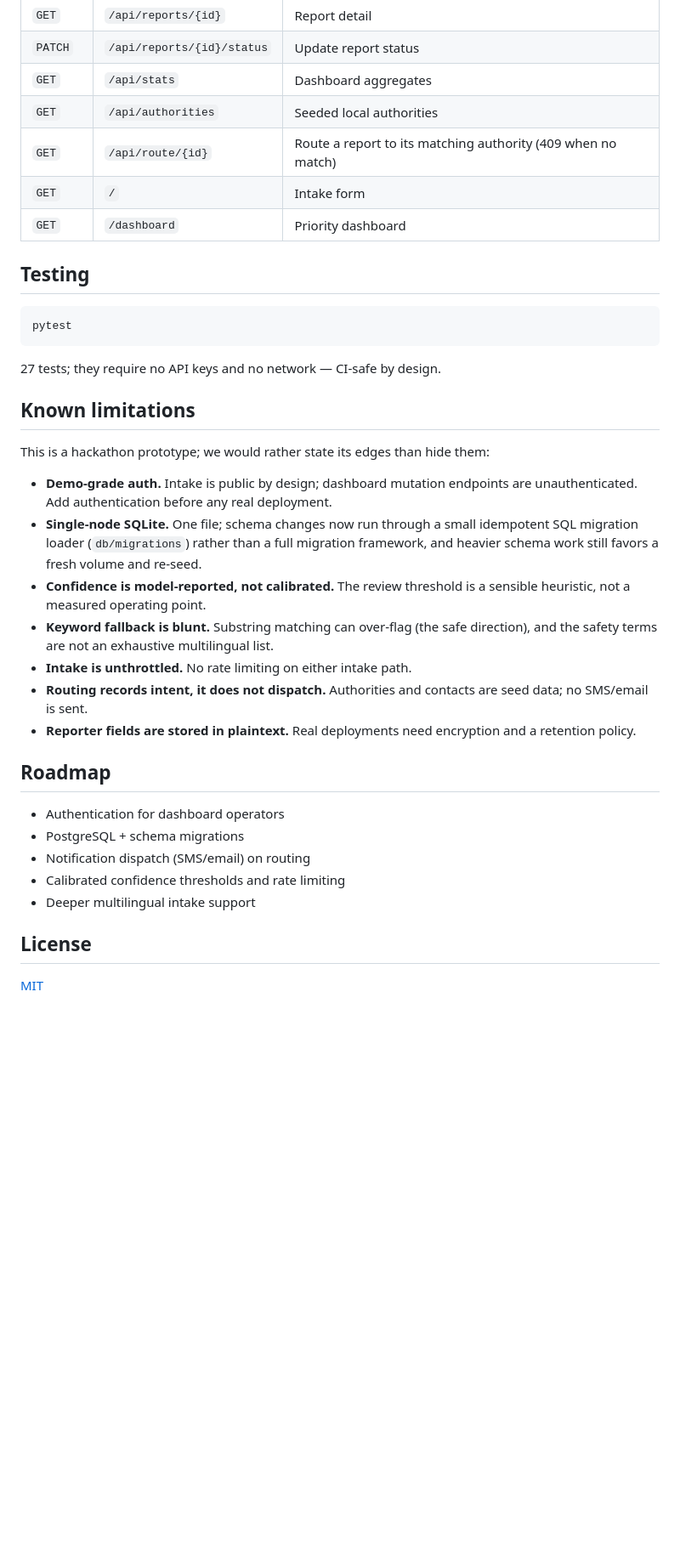
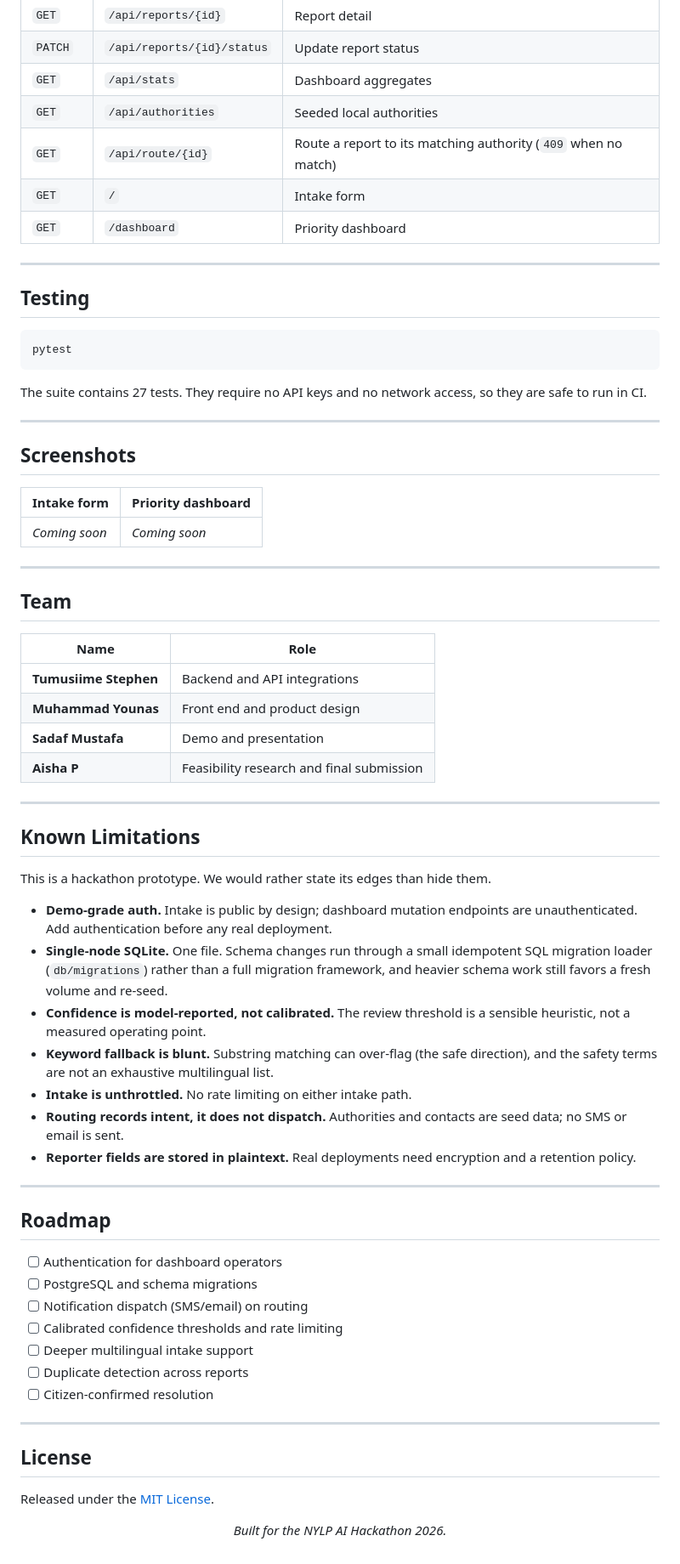
Before and after one commit to Stjr2090/civic-issue-triage, a Markdown page: README.md, the part around one of its changes. Shown at 85% size. GitHub-like rendering; blank space fills up the shorter version.

````diff
--- a/README.md
+++ b/README.md
@@ -78,9 +251,11 @@ The bot uses outbound long-polling only — no inbound ports. A guided conversat
 | `PATCH` | `/api/reports/{id}/status` | Update report status |
 | `GET` | `/api/stats` | Dashboard aggregates |
 | `GET` | `/api/authorities` | Seeded local authorities |
-| `GET` | `/api/route/{id}` | Route a report to its matching authority (409 when no match) |
+| `GET` | `/api/route/{id}` | Route a report to its matching authority (`409` when no match) |
 | `GET` | `/` | Intake form |
 | `GET` | `/dashboard` | Priority dashboard |
+
+---
 
 ## Testing
 
@@ -88,28 +263,63 @@ The bot uses outbound long-polling only — no inbound ports. A guided conversat
 pytest
 ```
 
-27 tests; they require no API keys and no network — CI-safe by design.
+The suite contains 27 tests. They require no API keys and no network access, so they are safe to run in CI.
 
-## Known limitations
+---
 
-This is a hackathon prototype; we would rather state its edges than hide them:
+## Screenshots
+
+<!-- Screenshots are being added by Stephen. Replace the placeholders below with image links. -->
+
+| Intake form | Priority dashboard |
+|---|---|
+| *Coming soon* | *Coming soon* |
+
+---
+
+## Team
+
+| Name | Role |
+|---|---|
+| **Tumusiime Stephen** | Backend and API integrations |
+| **Muhammad Younas** | Front end and product design |
+| **Sadaf Mustafa** | Demo and presentation |
+| **Aisha P** | Feasibility research and final submission |
+
+---
+
+## Known Limitations
+
+This is a hackathon prototype. We would rather state its edges than hide them.
 
 - **Demo-grade auth.** Intake is public by design; dashboard mutation endpoints are unauthenticated. Add authentication before any real deployment.
-- **Single-node SQLite.** One file; schema changes now run through a small idempotent SQL migration loader (`db/migrations`) rather than a full migration framework, and heavier schema work still favors a fresh volume and re-seed.
+- **Single-node SQLite.** One file. Schema changes run through a small idempotent SQL migration loader (`db/migrations`) rather than a full migration framework, and heavier schema work still favors a fresh volume and re-seed.
 - **Confidence is model-reported, not calibrated.** The review threshold is a sensible heuristic, not a measured operating point.
 - **Keyword fallback is blunt.** Substring matching can over-flag (the safe direction), and the safety terms are not an exhaustive multilingual list.
 - **Intake is unthrottled.** No rate limiting on either intake path.
-- **Routing records intent, it does not dispatch.** Authorities and contacts are seed data; no SMS/email is sent.
+- **Routing records intent, it does not dispatch.** Authorities and contacts are seed data; no SMS or email is sent.
 - **Reporter fields are stored in plaintext.** Real deployments need encryption and a retention policy.
+
+---
 
 ## Roadmap
 
-- Authentication for dashboard operators
-- PostgreSQL + schema migrations
-- Notification dispatch (SMS/email) on routing
-- Calibrated confidence thresholds and rate limiting
-- Deeper multilingual intake support
+- [ ] Authentication for dashboard operators
+- [ ] PostgreSQL and schema migrations
+- [ ] Notification dispatch (SMS/email) on routing
+- [ ] Calibrated confidence thresholds and rate limiting
+- [ ] Deeper multilingual intake support
+- [ ] Duplicate detection across reports
+- [ ] Citizen-confirmed resolution
+
+---
 
 ## License
 
-[MIT](LICENSE)
+Released under the [MIT License](LICENSE).
+
+<div align="center">
+
+*Built for the NYLP AI Hackathon 2026.*
+
+</div>
````
Also changed, not shown: other parts of README.md (+196 -23 lines).
